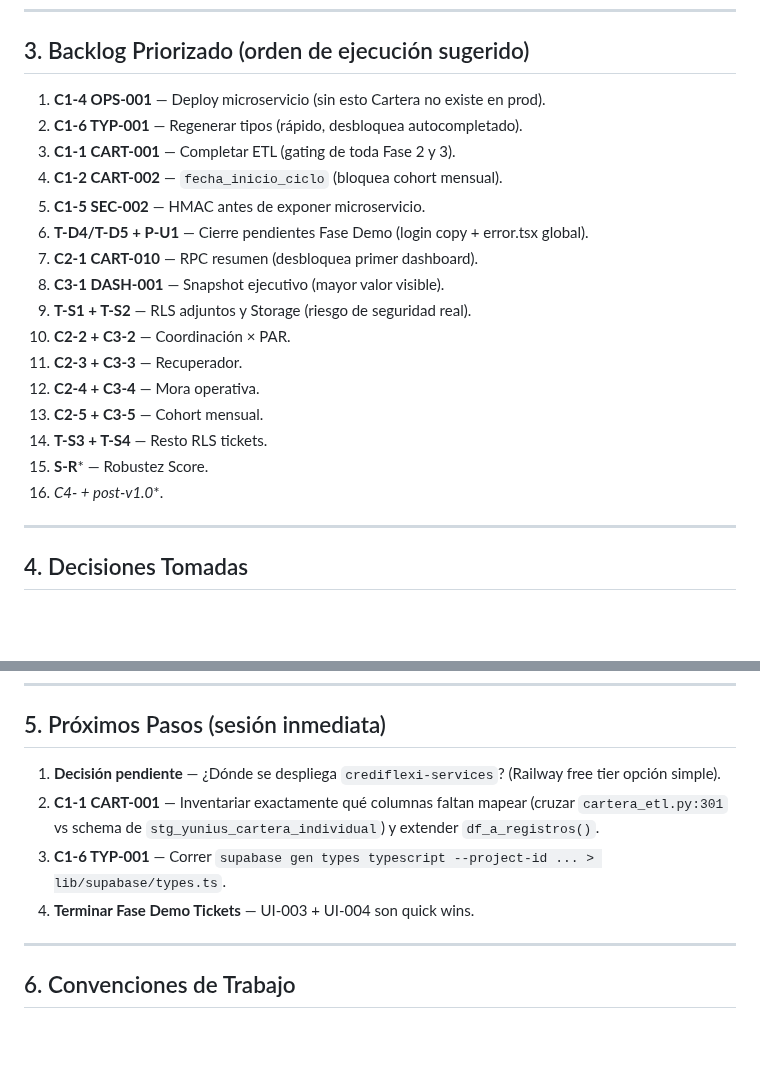
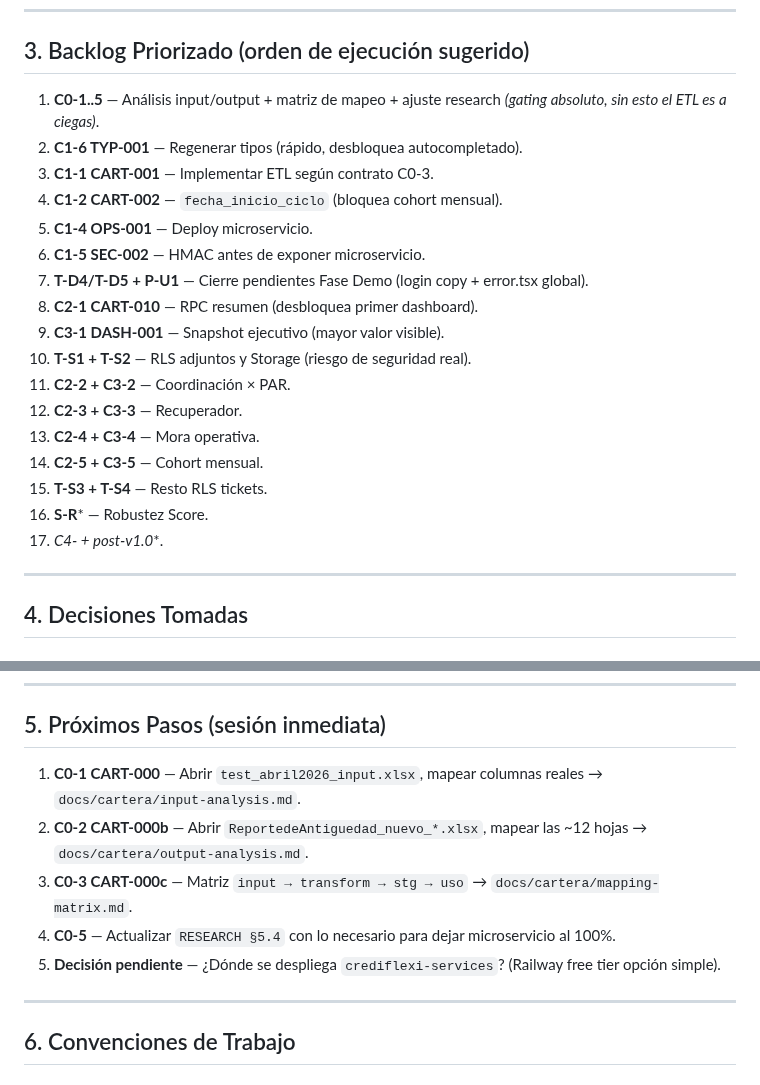
Before and after one commit to uzzielvz/mesa-tickets, a Markdown page: PLAN.md, 2 parts joined by grey strips. GitHub-like rendering; blank space fills up the shorter version.

Commit message:
docs(plan): agrega Fase Cartera-0 contrato de datos antes del ETL
Reemplaza el mapeo a ciegas de CART-001 por una fase previa de
analisis profundo del input (CART-000), del output (CART-000b) y
matriz de mapeo (CART-000c). Sin contrato cerrado, el ETL es a
ciegas. Reajusta backlog priorizado y proximos pasos.

```diff
--- a/PLAN.md
+++ b/PLAN.md
@@ -166,22 +178,23 @@
 
 ## 3. Backlog Priorizado (orden de ejecución sugerido)
 
-1. **C1-4 OPS-001** — Deploy microservicio (sin esto Cartera no existe en prod).
+1. **C0-1..5** — Análisis input/output + matriz de mapeo + ajuste research *(gating absoluto, sin esto el ETL es a ciegas)*.
 2. **C1-6 TYP-001** — Regenerar tipos (rápido, desbloquea autocompletado).
-3. **C1-1 CART-001** — Completar ETL (gating de toda Fase 2 y 3).
+3. **C1-1 CART-001** — Implementar ETL según contrato C0-3.
 4. **C1-2 CART-002** — `fecha_inicio_ciclo` (bloquea cohort mensual).
-5. **C1-5 SEC-002** — HMAC antes de exponer microservicio.
-6. **T-D4/T-D5 + P-U1** — Cierre pendientes Fase Demo (login copy + error.tsx global).
-7. **C2-1 CART-010** — RPC resumen (desbloquea primer dashboard).
-8. **C3-1 DASH-001** — Snapshot ejecutivo (mayor valor visible).
-9. **T-S1 + T-S2** — RLS adjuntos y Storage (riesgo de seguridad real).
-10. **C2-2 + C3-2** — Coordinación × PAR.
-11. **C2-3 + C3-3** — Recuperador.
-12. **C2-4 + C3-4** — Mora operativa.
-13. **C2-5 + C3-5** — Cohort mensual.
-14. **T-S3 + T-S4** — Resto RLS tickets.
-15. **S-R*** — Robustez Score.
-16. **C4-* + post-v1.0**.
+5. **C1-4 OPS-001** — Deploy microservicio.
+6. **C1-5 SEC-002** — HMAC antes de exponer microservicio.
+7. **T-D4/T-D5 + P-U1** — Cierre pendientes Fase Demo (login copy + error.tsx global).
+8. **C2-1 CART-010** — RPC resumen (desbloquea primer dashboard).
+9. **C3-1 DASH-001** — Snapshot ejecutivo (mayor valor visible).
+10. **T-S1 + T-S2** — RLS adjuntos y Storage (riesgo de seguridad real).
+11. **C2-2 + C3-2** — Coordinación × PAR.
+12. **C2-3 + C3-3** — Recuperador.
+13. **C2-4 + C3-4** — Mora operativa.
+14. **C2-5 + C3-5** — Cohort mensual.
+15. **T-S3 + T-S4** — Resto RLS tickets.
+16. **S-R*** — Robustez Score.
+17. **C4-* + post-v1.0**.
 
 ---
 
@@ -221,10 +234,11 @@
 
 ## 5. Próximos Pasos (sesión inmediata)
 
-1. **Decisión pendiente** — ¿Dónde se despliega `crediflexi-services`? (Railway free tier opción simple).
-2. **C1-1 CART-001** — Inventariar exactamente qué columnas faltan mapear (cruzar `cartera_etl.py:301` vs schema de `stg_yunius_cartera_individual`) y extender `df_a_registros()`.
-3. **C1-6 TYP-001** — Correr `supabase gen types typescript --project-id ... > lib/supabase/types.ts`.
-4. **Terminar Fase Demo Tickets** — UI-003 + UI-004 son quick wins.
+1. **C0-1 CART-000** — Abrir `test_abril2026_input.xlsx`, mapear columnas reales → `docs/cartera/input-analysis.md`.
+2. **C0-2 CART-000b** — Abrir `ReportedeAntiguedad_nuevo_*.xlsx`, mapear las ~12 hojas → `docs/cartera/output-analysis.md`.
+3. **C0-3 CART-000c** — Matriz `input → transform → stg → uso` → `docs/cartera/mapping-matrix.md`.
+4. **C0-5** — Actualizar `RESEARCH §5.4` con lo necesario para dejar microservicio al 100%.
+5. **Decisión pendiente** — ¿Dónde se despliega `crediflexi-services`? (Railway free tier opción simple).
 
 ---
 
```
Also changed, not shown: other parts of PLAN.md (+16 -4 lines).
